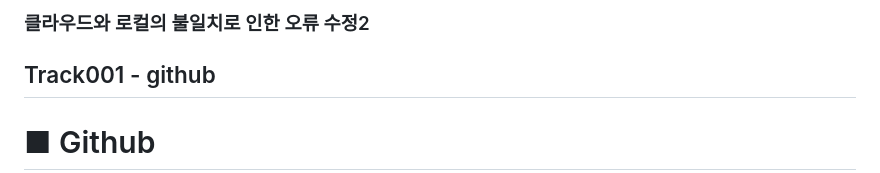
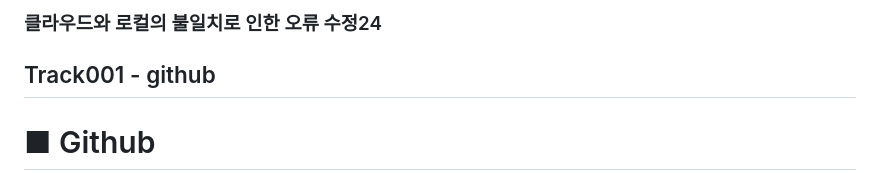
Before and after one commit to suda77881/fullstack_junyong, a Markdown page: day005.md, the part around the change. Drawn GitHub-style.

```diff
--- a/day005.md
+++ b/day005.md
@@ -1,4 +1,4 @@
-### 클라우드와 로컬의 불일치로 인한 오류 수정2
+### 클라우드와 로컬의 불일치로 인한 오류 수정24
 
 ## Track001 -  github
 
```
